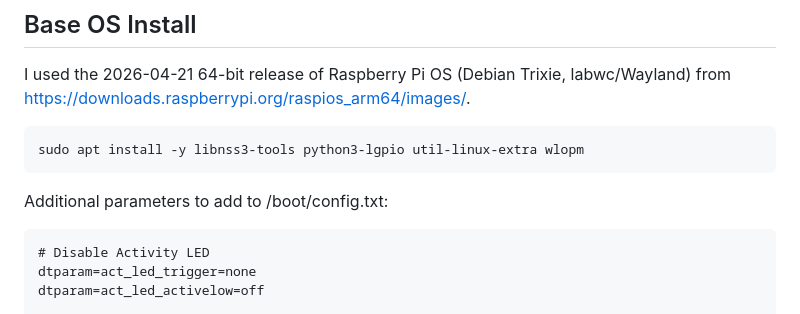
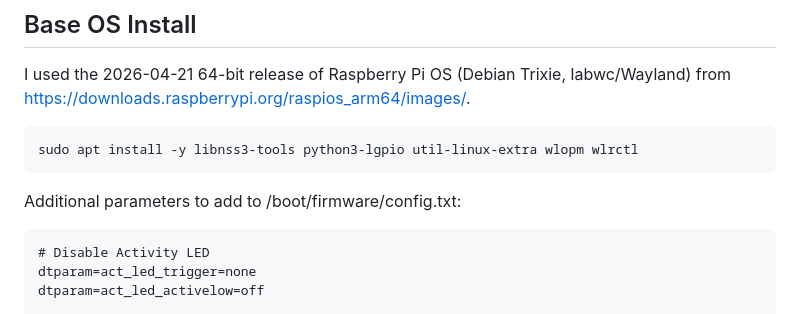
Before and after one commit to masneyb/shotwell-site-generator, a Markdown page: photoframe/README.md, the part around the change. Rendered like a GitHub page.

Commit message:
add wlrctl to package list; update config.txt path
Signed-off-by: Brian Masney <masneyb@onstation.org>

```diff
--- a/photoframe/README.md
+++ b/photoframe/README.md
@@ -27,9 +27,9 @@ I used the 2026-04-21 64-bit release of Raspberry Pi OS (Debian Trixie,
 labwc/Wayland) from
 https://downloads.raspberrypi.org/raspios_arm64/images/.
 
-    sudo apt install -y libnss3-tools python3-lgpio util-linux-extra wlopm
+    sudo apt install -y libnss3-tools python3-lgpio util-linux-extra wlopm wlrctl
 
-Additional parameters to add to /boot/config.txt:
+Additional parameters to add to /boot/firmware/config.txt:
 
     # Disable Activity LED
     dtparam=act_led_trigger=none
```
